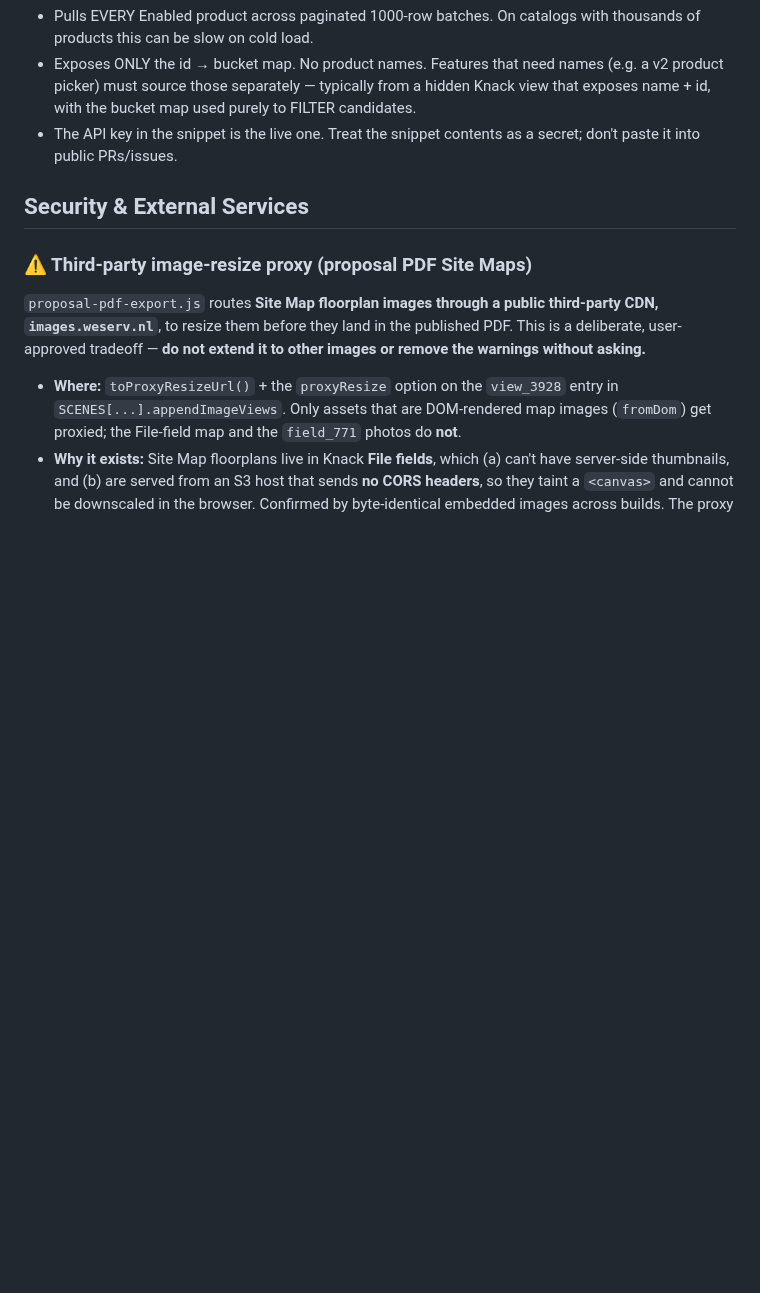
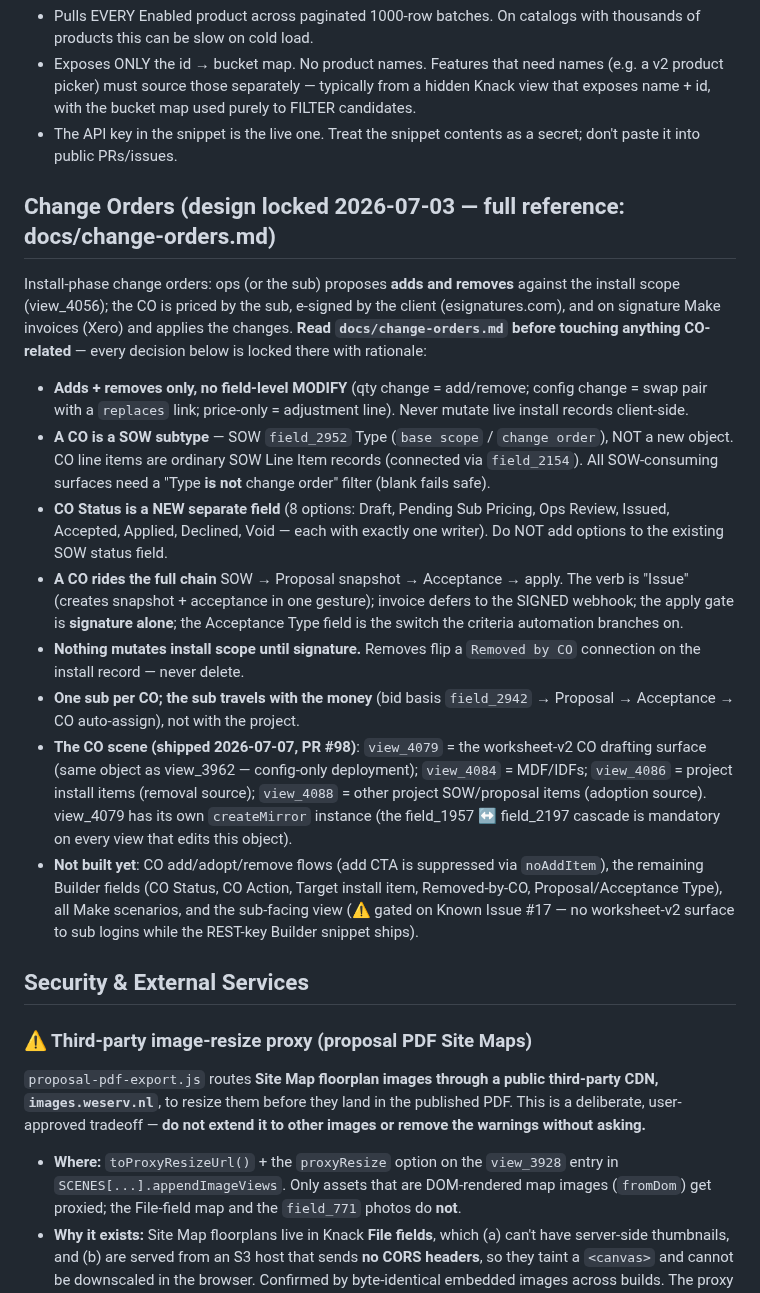
Before and after one commit to mitzvetsia/scw-knack-custom-js, a Markdown page: CLAUDE.md, the part around the change. GitHub-like rendering; blank space fills up the shorter version.

```diff
--- a/CLAUDE.md
+++ b/CLAUDE.md
@@ -441,6 +441,44 @@ Notes:
 - The API key in the snippet is the live one. Treat the snippet
   contents as a secret; don't paste it into public PRs/issues.
 
+## Change Orders (design locked 2026-07-03 — full reference: docs/change-orders.md)
+
+Install-phase change orders: ops (or the sub) proposes **adds and removes**
+against the install scope (view_4056); the CO is priced by the sub, e-signed by
+the client (esignatures.com), and on signature Make invoices (Xero) and applies
+the changes. **Read `docs/change-orders.md` before touching anything CO-related**
+— every decision below is locked there with rationale:
+
+- **Adds + removes only, no field-level MODIFY** (qty change = add/remove;
+  config change = swap pair with a `replaces` link; price-only = adjustment
+  line). Never mutate live install records client-side.
+- **A CO is a SOW subtype** — SOW `field_2952` Type (`base scope` /
+  `change order`), NOT a new object. CO line items are ordinary SOW Line Item
+  records (connected via `field_2154`). All SOW-consuming surfaces need a
+  "Type **is not** change order" filter (blank fails safe).
+- **CO Status is a NEW separate field** (8 options: Draft, Pending Sub Pricing,
+  Ops Review, Issued, Accepted, Applied, Declined, Void — each with exactly one
+  writer). Do NOT add options to the existing SOW status field.
+- **A CO rides the full chain** SOW → Proposal snapshot → Acceptance → apply.
+  The verb is "Issue" (creates snapshot + acceptance in one gesture); invoice
+  defers to the SIGNED webhook; the apply gate is **signature alone**; the
+  Acceptance Type field is the switch the criteria automation branches on.
+- **Nothing mutates install scope until signature.** Removes flip a
+  `Removed by CO` connection on the install record — never delete.
+- **One sub per CO; the sub travels with the money** (bid basis `field_2942` →
+  Proposal → Acceptance → CO auto-assign), not with the project.
+- **The CO scene (shipped 2026-07-07, PR #98)**: `view_4079` = the worksheet-v2
+  CO drafting surface (same object as view_3962 — config-only deployment);
+  `view_4084` = MDF/IDFs; `view_4086` = project install items (removal
+  source); `view_4088` = other project SOW/proposal items (adoption source).
+  view_4079 has its own `createMirror` instance (the field_1957 ↔ field_2197
+  cascade is mandatory on every view that edits this object).
+- **Not built yet**: CO add/adopt/remove flows (add CTA is suppressed via
+  `noAddItem`), the remaining Builder fields (CO Status, CO Action, Target
+  install item, Removed-by-CO, Proposal/Acceptance Type), all Make scenarios,
+  and the sub-facing view (⚠️ gated on Known Issue #17 — no worksheet-v2
+  surface to sub logins while the REST-key Builder snippet ships).
+
 ## Security & External Services
 
 ### ⚠️ Third-party image-resize proxy (proposal PDF Site Maps)
```
Also changed, not shown: docs/change-orders.md (added, +354 -0 lines).
